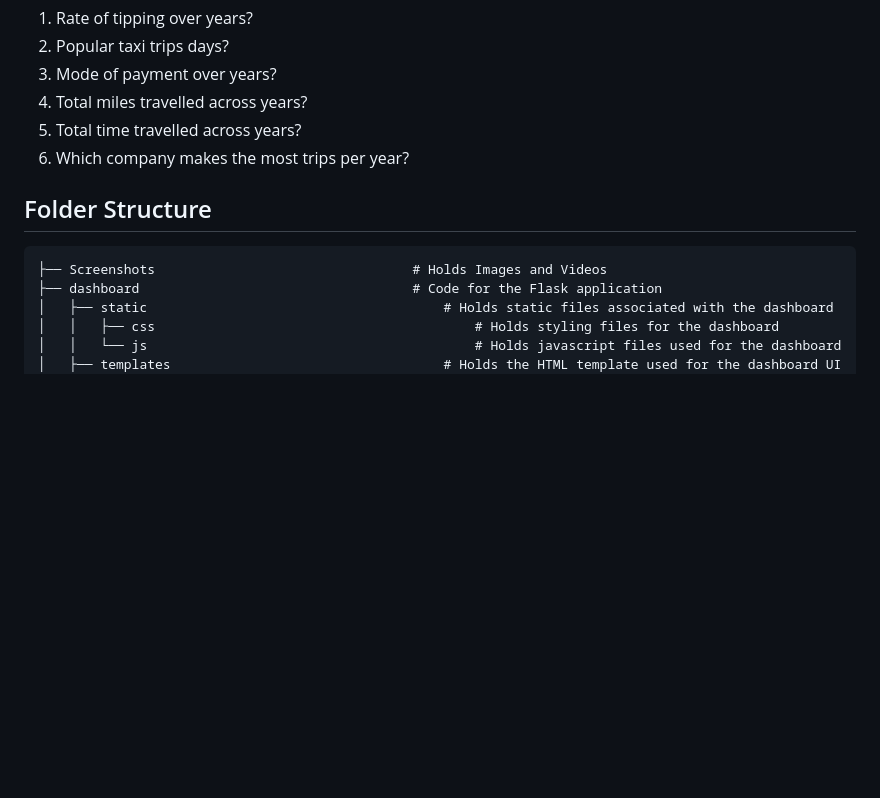
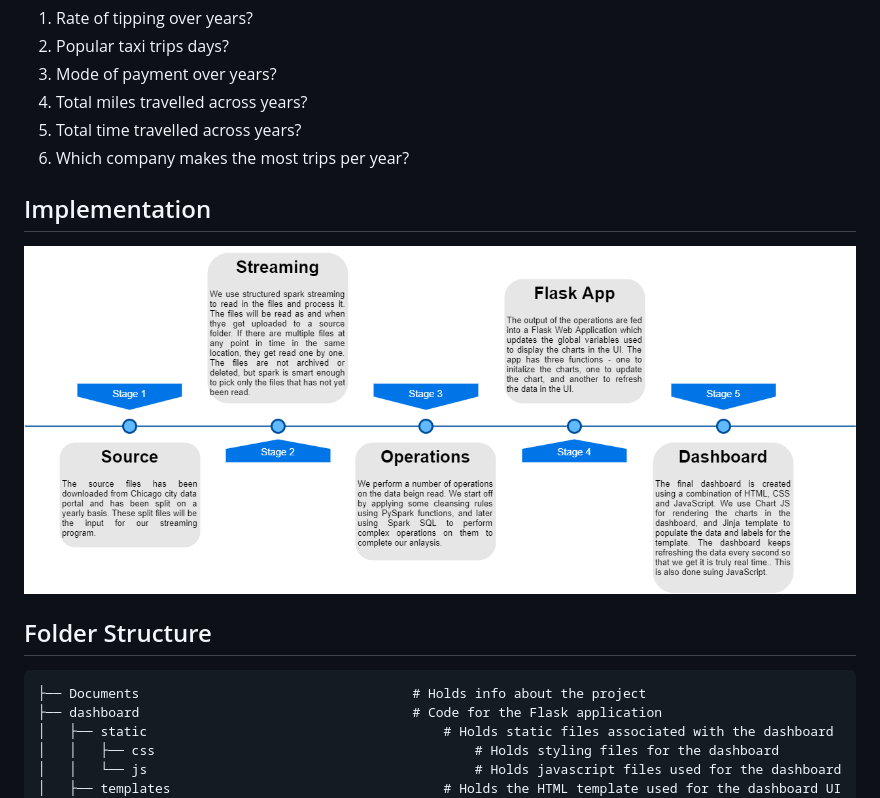
Before and after one commit to jacobceles/ChicagoTaxiTrips-SparkStreaming-RealTimeDashboard, a Markdown page: README.md, the part around the change printed below. GitHub-like rendering; pictures changed too: Documents/Implementation HLD.png (added); blank space fills up the shorter version.

Commit message:
Added implementation HLD

```diff
--- a/README.md
+++ b/README.md
@@ -23,8 +23,11 @@ Here are some features of this implementation:
 <li> Which company makes the most trips per year? </li>
 </ol>
 
+## Implementation
+![High Level Design](Documents/Implementation%20HLD.png?raw=true "High Level Design")
+
 ## Folder Structure
-    ├── Screenshots                                 # Holds Images and Videos
+    ├── Documents                                   # Holds info about the project
     ├── dashboard                                   # Code for the Flask application
     │   ├── static                                      # Holds static files associated with the dashboard
     │   │   ├── css                                         # Holds styling files for the dashboard
```
Also changed, not shown: other parts of README.md (+4 -4 lines), Documents/Dashboard Image.png (renamed from Screenshots/Dashboard Image.png), 3 other files.
